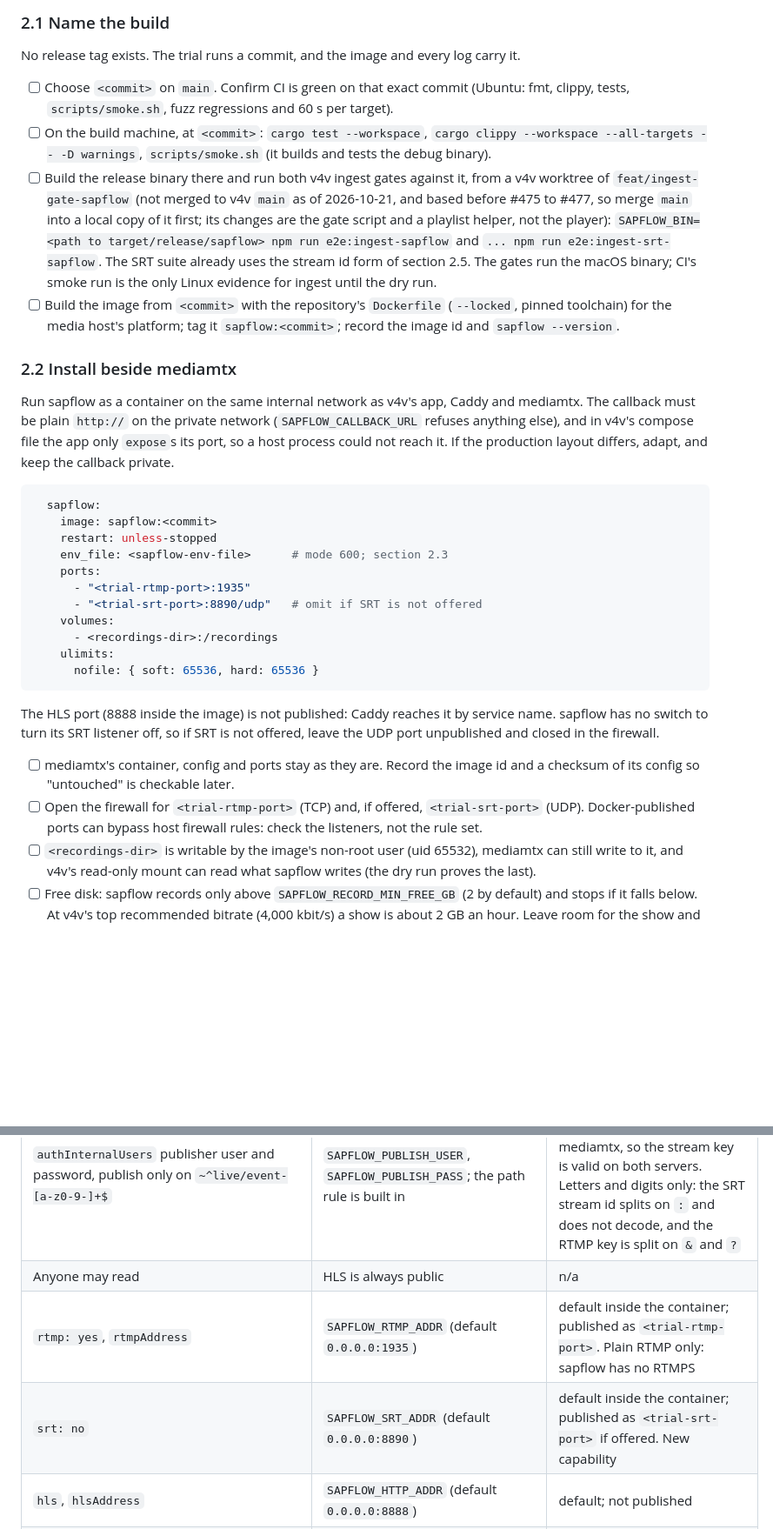
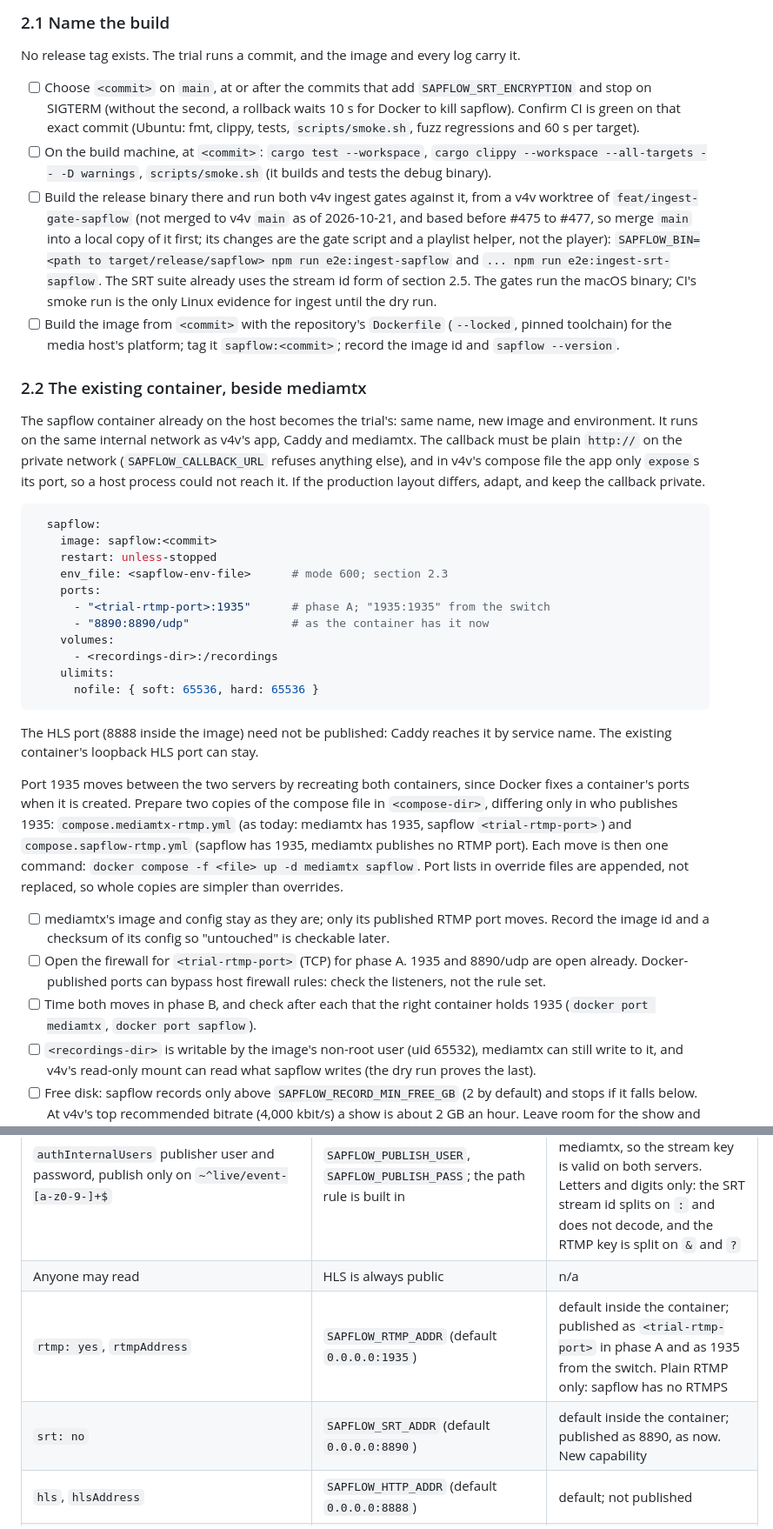
Before and after one commit to forgesworn/sapflow, a Markdown page: docs/trial-plan.md, 2 parts joined by grey strips. Shown at 87% size. Drawn GitHub-style; blank space fills up the shorter version.

````diff
--- a/docs/trial-plan.md
+++ b/docs/trial-plan.md
@@ -100,7 +122,9 @@ and memory, and the host's load average.
 No release tag exists. The trial runs a commit, and the image and every log
 carry it.
 
-- [ ] Choose `<commit>` on `main`. Confirm CI is green on that exact commit
+- [ ] Choose `<commit>` on `main`, at or after the commits that add
+  `SAPFLOW_SRT_ENCRYPTION` and stop on SIGTERM (without the second, a
+  rollback waits 10 s for Docker to kill sapflow). Confirm CI is green on that exact commit
   (Ubuntu: fmt, clippy, tests, `scripts/smoke.sh`, fuzz regressions and 60 s
   per target).
 - [ ] On the build machine, at `<commit>`: `cargo test --workspace`,
@@ -119,10 +143,11 @@ carry it.
   (`--locked`, pinned toolchain) for the media host's platform; tag it
   `sapflow:<commit>`; record the image id and `sapflow --version`.
 
-### 2.2 Install beside mediamtx
+### 2.2 The existing container, beside mediamtx
 
-Run sapflow as a container on the same internal network as v4v's app, Caddy
-and mediamtx. The callback must be plain `http://` on the private network
+The sapflow container already on the host becomes the trial's: same name,
+new image and environment. It runs on the same internal network as v4v's
+app, Caddy and mediamtx. The callback must be plain `http://` on the private network
 (`SAPFLOW_CALLBACK_URL` refuses anything else), and in v4v's compose file the
 app only `expose`s its port, so a host process could not reach it. If the
 production layout differs, adapt, and keep the callback private.
@@ -133,23 +158,35 @@ production layout differs, adapt, and keep the callback private.
     restart: unless-stopped
     env_file: <sapflow-env-file>      # mode 600; section 2.3
     ports:
-      - "<trial-rtmp-port>:1935"
-      - "<trial-srt-port>:8890/udp"   # omit if SRT is not offered
+      - "<trial-rtmp-port>:1935"      # phase A; "1935:1935" from the switch
+      - "8890:8890/udp"               # as the container has it now
     volumes:
       - <recordings-dir>:/recordings
     ulimits:
       nofile: { soft: 65536, hard: 65536 }
 ```
 
-The HLS port (8888 inside the image) is not published: Caddy reaches it by
-service name. sapflow has no switch to turn its SRT listener off, so if SRT
-is not offered, leave the UDP port unpublished and closed in the firewall.
+The HLS port (8888 inside the image) need not be published: Caddy reaches it
+by service name. The existing container's loopback HLS port can stay.
 
-- [ ] mediamtx's container, config and ports stay as they are. Record the
-  image id and a checksum of its config so "untouched" is checkable later.
-- [ ] Open the firewall for `<trial-rtmp-port>` (TCP) and, if offered,
-  `<trial-srt-port>` (UDP). Docker-published ports can bypass host firewall
-  rules: check the listeners, not the rule set.
+Port 1935 moves between the two servers by recreating both containers, since
+Docker fixes a container's ports when it is created. Prepare two copies of
+the compose file in `<compose-dir>`, differing only in who publishes 1935:
+`compose.mediamtx-rtmp.yml` (as today: mediamtx has 1935, sapflow
+`<trial-rtmp-port>`) and `compose.sapflow-rtmp.yml` (sapflow has 1935,
+mediamtx publishes no RTMP port). Each move is then one command:
+`docker compose -f <file> up -d mediamtx sapflow`. Port lists in override
+files are appended, not replaced, so whole copies are simpler than
+overrides.
+
+- [ ] mediamtx's image and config stay as they are; only its published RTMP
+  port moves. Record the image id and a checksum of its config so
+  "untouched" is checkable later.
+- [ ] Open the firewall for `<trial-rtmp-port>` (TCP) for phase A. 1935 and
+  8890/udp are open already. Docker-published ports can bypass host
+  firewall rules: check the listeners, not the rule set.
+- [ ] Time both moves in phase B, and check after each that the right
+  container holds 1935 (`docker port mediamtx`, `docker port sapflow`).
 - [ ] `<recordings-dir>` is writable by the image's non-root user (uid 65532),
   mediamtx can still write to it, and v4v's read-only mount can read what
   sapflow writes (the dry run proves the last).
@@ -173,8 +210,8 @@ line against this table before the dry run.
 |--------------------------|---------|-------------|
 | `authInternalUsers` publisher user and password, publish only on `~^live/event-[a-z0-9-]+$` | `SAPFLOW_PUBLISH_USER`, `SAPFLOW_PUBLISH_PASS`; the path rule is built in | The same `<publisher>` and `<publisher-password>` as mediamtx, so the stream key is valid on both servers. Letters and digits only: the SRT stream id splits on `:` and does not decode, and the RTMP key is split on `&` and `?` |
 | Anyone may read | HLS is always public | n/a |
-| `rtmp: yes`, `rtmpAddress` | `SAPFLOW_RTMP_ADDR` (default `0.0.0.0:1935`) | default inside the container; published as `<trial-rtmp-port>`. Plain RTMP only: sapflow has no RTMPS |
-| `srt: no` | `SAPFLOW_SRT_ADDR` (default `0.0.0.0:8890`) | default inside the container; published as `<trial-srt-port>` if offered. New capability |
+| `rtmp: yes`, `rtmpAddress` | `SAPFLOW_RTMP_ADDR` (default `0.0.0.0:1935`) | default inside the container; published as `<trial-rtmp-port>` in phase A and as 1935 from the switch. Plain RTMP only: sapflow has no RTMPS |
+| `srt: no` | `SAPFLOW_SRT_ADDR` (default `0.0.0.0:8890`) | default inside the container; published as 8890, as now. New capability |
 | `hls`, `hlsAddress` | `SAPFLOW_HTTP_ADDR` (default `0.0.0.0:8888`) | default; not published |
 | `hlsVariant: lowLatency`, 1 s segments, 200 ms parts | built in, not settable | Segments follow the encoder's keyframes: keep 1 s keyframes |
 | `hlsSegmentCount: 24` | `SAPFLOW_SEGMENT_COUNT` | 24 (default; minimum 7) |
````
Also changed, not shown: other parts of docs/trial-plan.md (+109 -67 lines).
